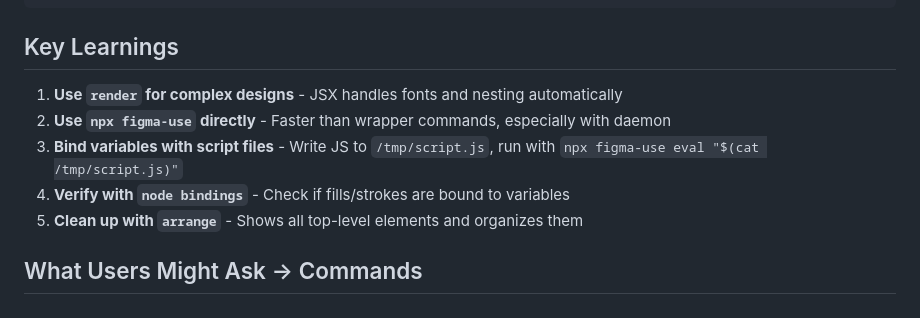
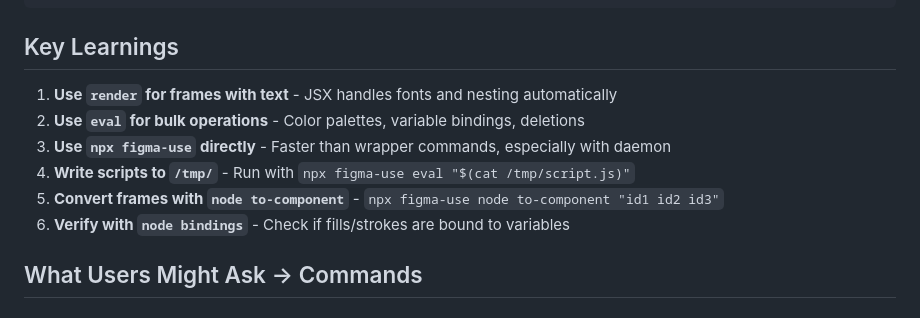
Before and after one commit to rahulbhide-opengov/figma-cli, a Markdown page: CLAUDE.md, the part around the change. Rendered like a GitHub page.

Commit message:
Refine key learnings: eval for bulk ops, render for text frames
- eval is best for bulk operations (palettes, bindings, deletions)
- render is best for frames with text (handles fonts)
- Added node to-component tip for batch conversion

Co-Authored-By: Claude Opus 4.5 <noreply@anthropic.com>

```diff
--- a/CLAUDE.md
+++ b/CLAUDE.md
@@ -42,11 +42,12 @@ npx figma-use node to-component "2:123"
 
 ## Key Learnings
 
-1. **Use `render` for complex designs** - JSX handles fonts and nesting automatically
-2. **Use `npx figma-use` directly** - Faster than wrapper commands, especially with daemon
-3. **Bind variables with script files** - Write JS to `/tmp/script.js`, run with `npx figma-use eval "$(cat /tmp/script.js)"`
-4. **Verify with `node bindings`** - Check if fills/strokes are bound to variables
-5. **Clean up with `arrange`** - Shows all top-level elements and organizes them
+1. **Use `render` for frames with text** - JSX handles fonts and nesting automatically
+2. **Use `eval` for bulk operations** - Color palettes, variable bindings, deletions
+3. **Use `npx figma-use` directly** - Faster than wrapper commands, especially with daemon
+4. **Write scripts to `/tmp/`** - Run with `npx figma-use eval "$(cat /tmp/script.js)"`
+5. **Convert frames with `node to-component`** - `npx figma-use node to-component "id1 id2 id3"`
+6. **Verify with `node bindings`** - Check if fills/strokes are bound to variables
 
 ## What Users Might Ask → Commands
 
```
